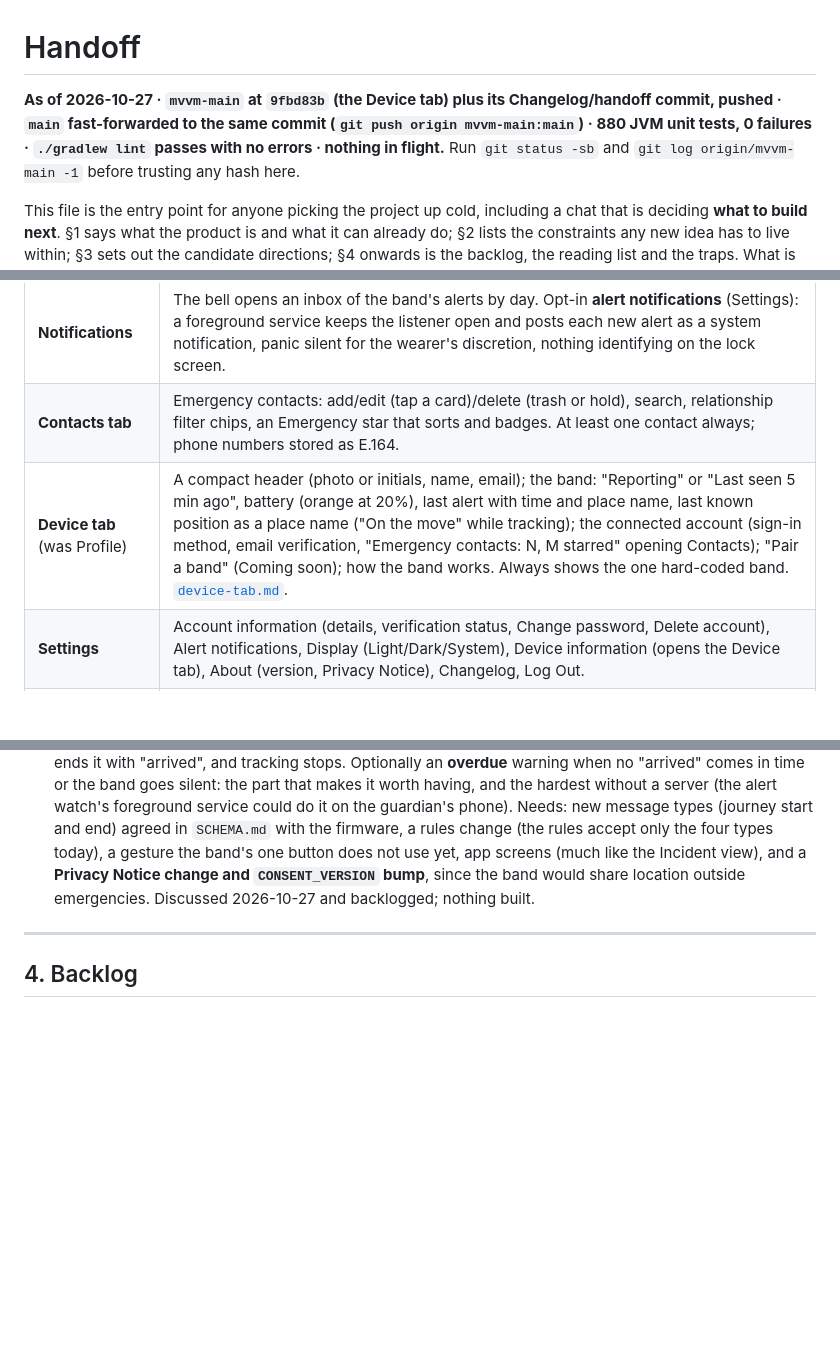
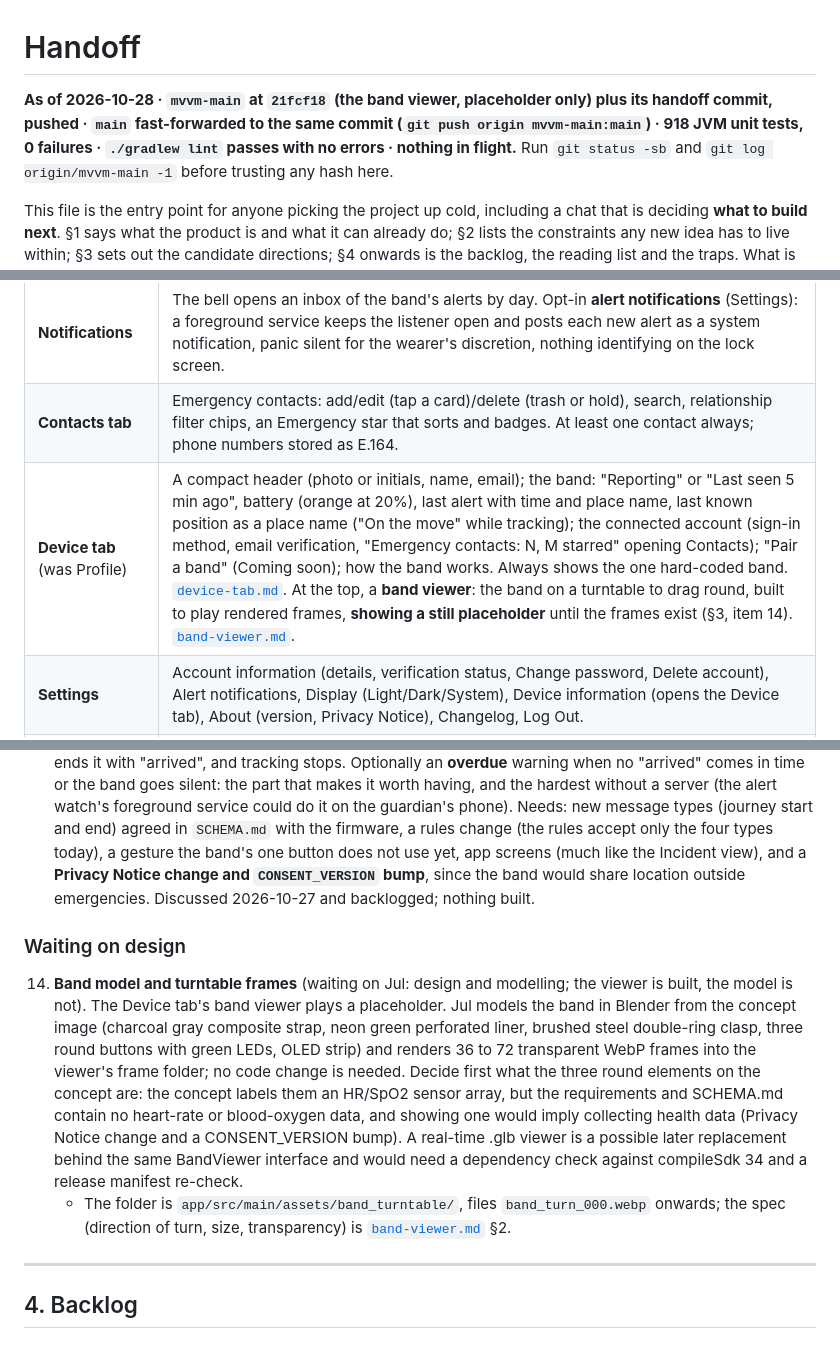
Before and after one commit to jspdavis/GuardBand, a Markdown page: docs/handoff.md, 3 parts joined by grey strips. GitHub-like rendering; blank space fills up the shorter version.

Commit message:
Handoff: the band viewer on 28 Oct; band model and frames backlogged for Jul
Co-Authored-By: Claude Opus 5.5 <noreply@anthropic.com>

```diff
--- a/docs/handoff.md
+++ b/docs/handoff.md
@@ -1,8 +1,8 @@
 # Handoff
 
-**As of 2026-10-27 · `mvvm-main` at `9fbd83b` (the Device tab)
-plus its Changelog/handoff commit, pushed · `main` fast-forwarded to the same
-commit (`git push origin mvvm-main:main`) · 880 JVM unit tests, 0 failures ·
+**As of 2026-10-28 · `mvvm-main` at `21fcf18` (the band viewer, placeholder
+only) plus its handoff commit, pushed · `main` fast-forwarded to the same
+commit (`git push origin mvvm-main:main`) · 918 JVM unit tests, 0 failures ·
 `./gradlew lint` passes with no errors · nothing in flight.** Run `git status -sb` and `git log origin/mvvm-main -1` before
 trusting any hash here.
 
@@ -48,7 +48,7 @@ app. It is an academic project (requirements FR-01..FR-11 in `README.md`).
 | **Alerts** | Alert history (pushed screen): latest alert card plus the list by day, colour-coded by type (panic, check-in, low battery, unknown), with place names instead of coordinates (Android Geocoder), battery level and "5 min ago" times. Tracking updates are hidden from lists. **Incident view** (pushed screen): a panic row, a panic pin or the face's "View incident" opens the panic on a map with the tracking updates after it drawn as a path, plus its time, place, latest battery and update count. |
 | **Notifications** | The bell opens an inbox of the band's alerts by day. Opt-in **alert notifications** (Settings): a foreground service keeps the listener open and posts each new alert as a system notification, panic silent for the wearer's discretion, nothing identifying on the lock screen. |
 | **Contacts tab** | Emergency contacts: add/edit (tap a card)/delete (trash or hold), search, relationship filter chips, an Emergency star that sorts and badges. At least one contact always; phone numbers stored as E.164. |
-| **Device tab** (was Profile) | A compact header (photo or initials, name, email); the band: "Reporting" or "Last seen 5 min ago", battery (orange at 20%), last alert with time and place name, last known position as a place name ("On the move" while tracking); the connected account (sign-in method, email verification, "Emergency contacts: N, M starred" opening Contacts); "Pair a band" (Coming soon); how the band works. Always shows the one hard-coded band. [`device-tab.md`](device-tab.md). |
+| **Device tab** (was Profile) | A compact header (photo or initials, name, email); the band: "Reporting" or "Last seen 5 min ago", battery (orange at 20%), last alert with time and place name, last known position as a place name ("On the move" while tracking); the connected account (sign-in method, email verification, "Emergency contacts: N, M starred" opening Contacts); "Pair a band" (Coming soon); how the band works. Always shows the one hard-coded band. [`device-tab.md`](device-tab.md). At the top, a **band viewer**: the band on a turntable to drag round, built to play rendered frames, **showing a still placeholder** until the frames exist (§3, item 14). [`band-viewer.md`](band-viewer.md). |
 | **Settings** | Account information (details, verification status, Change password, Delete account), Alert notifications, Display (Light/Dark/System), Device information (opens the Device tab), About (version, Privacy Notice), Changelog, Log Out. |
 | **Mock sender** (debug builds only) | Plays the band with its one button: hold 1.5 s = panic (then tracking every 5 s for 30 min), double-press = check-in, hold 5 s during a panic = cancel (sends a check-in). A battery slider sets the level reported and sends a low-battery alert at 20%. |
 
@@ -187,6 +187,26 @@ says what it depends on and what it would touch.
     bump**, since the band would share location outside emergencies.
     Discussed 2026-10-27 and backlogged; nothing built.
 
+### Waiting on design
+
+14. **Band model and turntable frames** (waiting on Jul: design and
+    modelling; the viewer is built, the model is not). The Device tab's band
+    viewer plays a placeholder. Jul models the band in Blender from the
+    concept image (charcoal gray composite strap, neon green perforated
+    liner, brushed steel double-ring clasp, three round buttons with green
+    LEDs, OLED strip) and renders 36 to 72 transparent WebP frames into the
+    viewer's frame folder; no code change is needed. Decide first what the
+    three round elements on the concept are: the concept labels them an
+    HR/SpO2 sensor array, but the requirements and SCHEMA.md contain no
+    heart-rate or blood-oxygen data, and showing one would imply collecting
+    health data (Privacy Notice change and a CONSENT_VERSION bump). A
+    real-time .glb viewer is a possible later replacement behind the same
+    BandViewer interface and would need a dependency check against
+    compileSdk 34 and a release manifest re-check.
+    - The folder is `app/src/main/assets/band_turntable/`, files
+      `band_turn_000.webp` onwards; the spec (direction of turn, size,
+      transparency) is [`band-viewer.md`](band-viewer.md) §2.
+
 ---
 
 ## 4. Backlog
```
Also changed, not shown: other parts of docs/handoff.md (+4 -0 lines).
